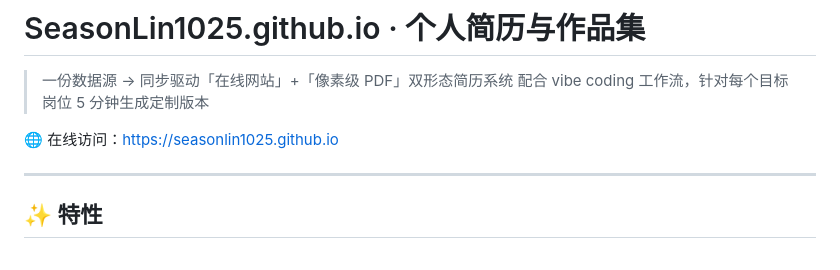
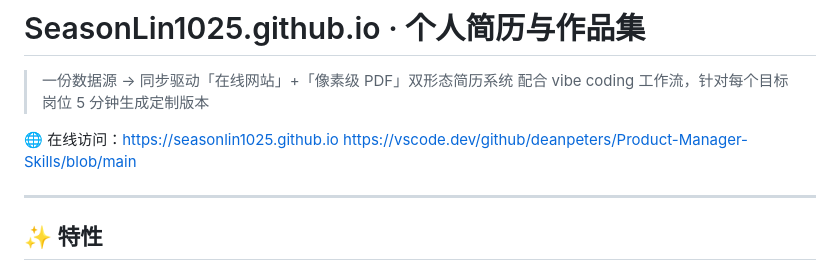
Before and after one commit to SeasonLin1025/SeasonLin1025.github.io, a Markdown page: README.md, the part around the change. Drawn GitHub-style.

Commit message:
Update README.md
添加共享链接

```diff
--- a/README.md
+++ b/README.md
@@ -4,6 +4,7 @@
 > 配合 vibe coding 工作流，针对每个目标岗位 5 分钟生成定制版本
 
 🌐 在线访问：<https://seasonlin1025.github.io>
+https://vscode.dev/github/deanpeters/Product-Manager-Skills/blob/main
 
 ---
 
```
